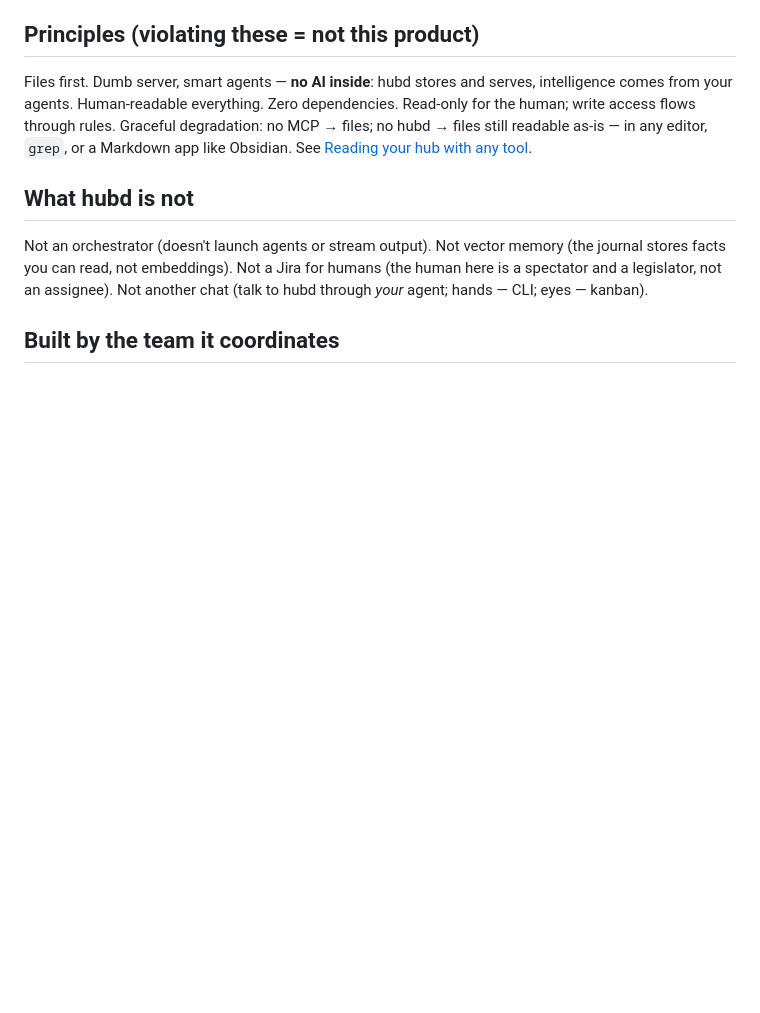
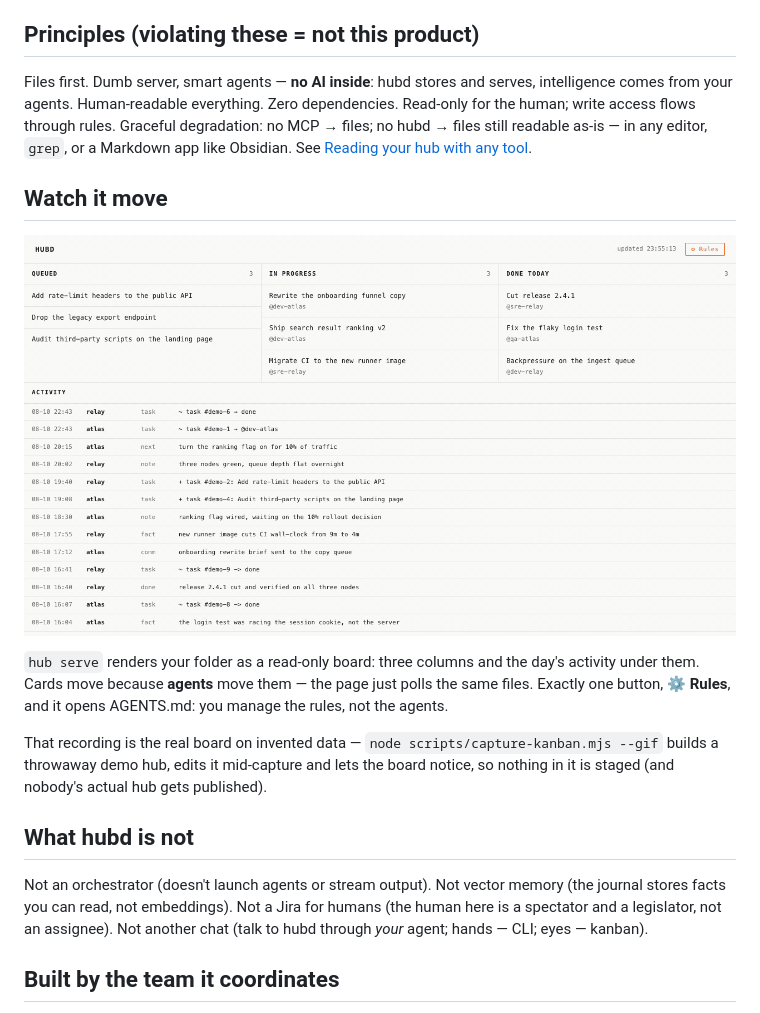
Before and after one commit to bzdOS/hubd, a Markdown page: README.md, the part around the change. Drawn GitHub-style; pictures changed too: docs/media/kanban.gif (added); blank space fills up the shorter version.

```diff
--- a/README.md
+++ b/README.md
@@ -171,6 +171,19 @@ Graceful degradation: no MCP → files; no hubd → files still readable as-is
 any editor, `grep`, or a Markdown app like Obsidian. See
 [Reading your hub with any tool](docs/interop.md).
 
+## Watch it move
+
+![the hubd kanban: cards move as agents work, activity below](docs/media/kanban.gif)
+
+`hub serve` renders your folder as a read-only board: three columns and the day's
+activity under them. Cards move because **agents** move them — the page just polls
+the same files. Exactly one button, **⚙ Rules**, and it opens AGENTS.md: you manage
+the rules, not the agents.
+
+That recording is the real board on invented data — `node scripts/capture-kanban.mjs --gif`
+builds a throwaway demo hub, edits it mid-capture and lets the board notice, so nothing
+in it is staged (and nobody's actual hub gets published).
+
 ## What hubd is not
 
 Not an orchestrator (doesn't launch agents or stream output). Not vector
```
Also changed, not shown: docs/media/kanban.png (added), 3 other files.
